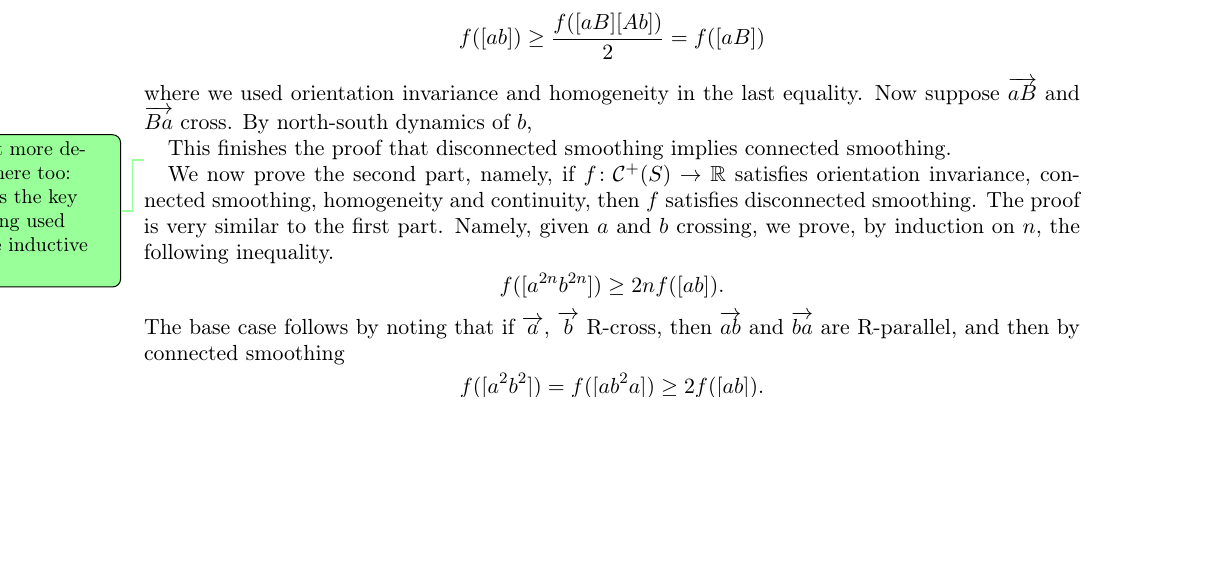
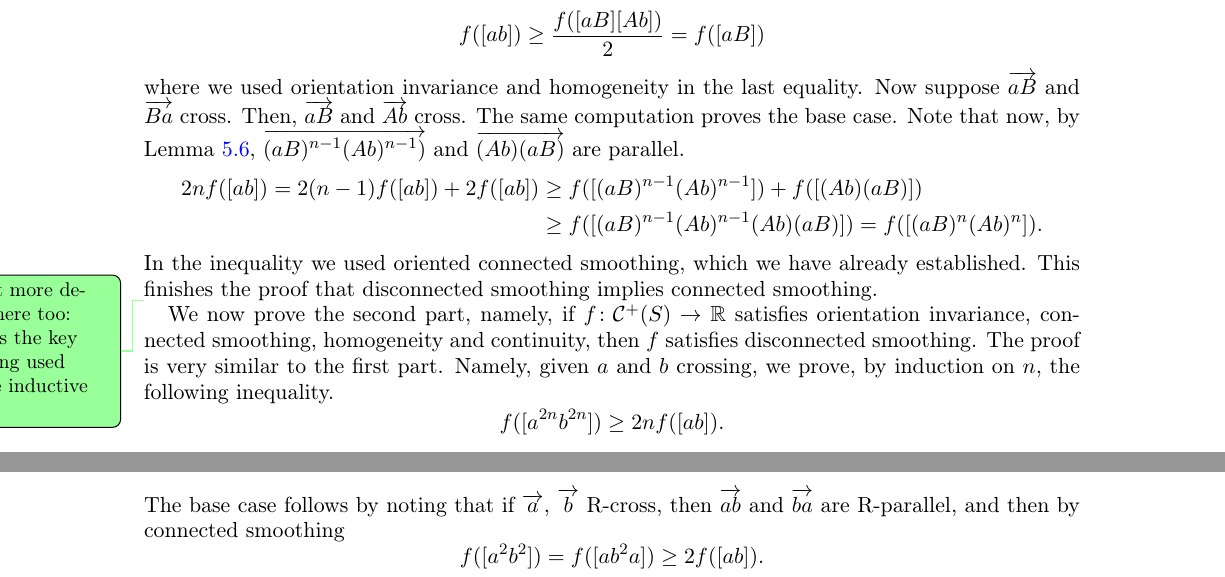
Before and after one commit to dpthurst/Currents-and-intersections, a LaTeX paper (Intersections.tex, which reads boxes.tex): part of page 30 of 77 before the commit and two parts of pages 30 and 31 of 77 after it, the two joined at a grey line, cut so that both start at the same text, the shorter picture padded with empty space. Compiled offline with pdfLaTeX.

Commit message:
Update on Overleaf.

```diff
--- a/boxes.tex
+++ b/boxes.tex
@@ -198,9 +198,12 @@ infinity, and use Lemma~\ref{lem:gnhn_to_gsumh} to get
 f([ab]) \geq \frac{f([aB] [Ab])}{2} = f([aB])
 \]
 where we used orientation invariance and homogeneity in the last equality.
-Now suppose $\ora{aB}$ and $\ora{Ba}$ cross.
-By north-south dynamics of $b$,
-
+Now suppose $\ora{aB}$ and $\ora{Ba}$ cross. Then, $\ora{aB}$ and $\ora{Ab}$ cross. The same computation proves the base case. Note that now, by Lemma~\ref{lem:anbn_vs_bkak_parallel}, $\ora{(aB)^{n-1}(Ab)^{n-1})}$ and $\ora{(Ab)(aB)}$ are parallel.
+\begin{align*}
+2nf([ab]) = 2(n-1)f([ab]) + 2f([ab]) &\geq f([(aB)^{n-1} (Ab)^{n-1}]) + f([(Ab)(aB)]) \\
+  &\geq f([(aB)^{n-1} (Ab)^{n-1} (Ab)(aB)]) = f([(aB)^n (Ab)^n]).
+\end{align*}
+In the inequality we used oriented connected smoothing, which we have already established.
 This finishes the proof that disconnected smoothing implies
 connected smoothing.
 
```
